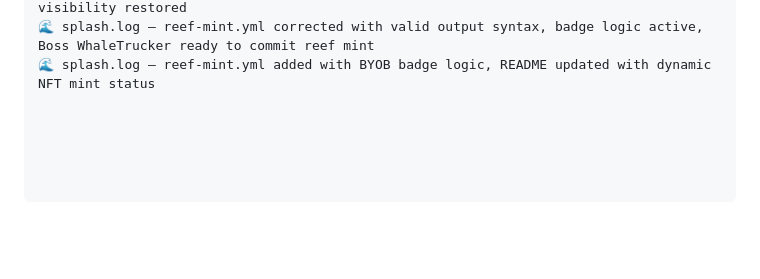
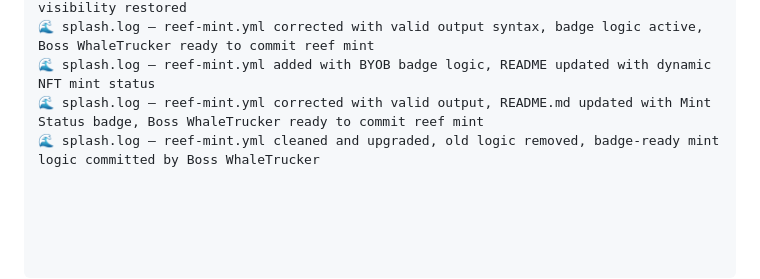
Before and after one commit to scutuatua-crypto/czonedive-core, a Markdown page: README.md, the part around the change. GitHub-like rendering; blank space fills up the shorter version.

```diff
--- a/README.md
+++ b/README.md
@@ -76,3 +76,5 @@ in the Software without restriction...
 🌊 splash.log — README.md badge section cleaned, governance badge stable, Swagger visibility restored
 🌊 splash.log — reef-mint.yml corrected with valid output syntax, badge logic active, Boss WhaleTrucker ready to commit reef mint
 🌊 splash.log — reef-mint.yml added with BYOB badge logic, README updated with dynamic NFT mint status
+🌊 splash.log — reef-mint.yml corrected with valid output, README.md updated with Mint Status badge, Boss WhaleTrucker ready to commit reef mint
+🌊 splash.log — reef-mint.yml cleaned and upgraded, old logic removed, badge-ready mint logic committed by Boss WhaleTrucker
```
